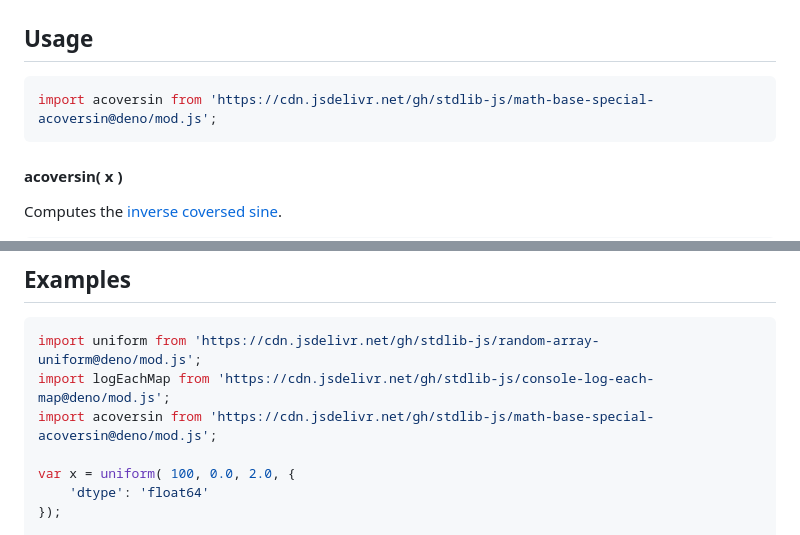
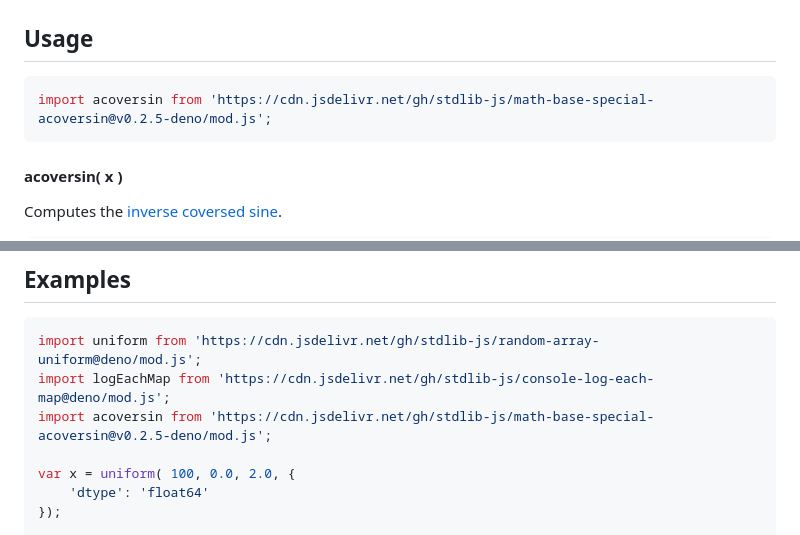
Before and after one commit to stdlib-js/math-base-special-acoversin, a Markdown page: README.md, 2 parts joined by grey strips. GitHub-like rendering.

Commit message:
Update README.md for Deno bundle v0.2.5

````diff
--- a/README.md
+++ b/README.md
@@ -63,7 +63,7 @@ The [inverse coversed sine][inverse-coversed-sine] is defined as
 ## Usage
 
 ```javascript
-import acoversin from 'https://cdn.jsdelivr.net/gh/stdlib-js/math-base-special-acoversin@deno/mod.js';
+import acoversin from 'https://cdn.jsdelivr.net/gh/stdlib-js/math-base-special-acoversin@v0.2.5-deno/mod.js';
 ```
 
 #### acoversin( x )
@@ -107,7 +107,7 @@ v = acoversin( NaN );
 ```javascript
 import uniform from 'https://cdn.jsdelivr.net/gh/stdlib-js/random-array-uniform@deno/mod.js';
 import logEachMap from 'https://cdn.jsdelivr.net/gh/stdlib-js/console-log-each-map@deno/mod.js';
-import acoversin from 'https://cdn.jsdelivr.net/gh/stdlib-js/math-base-special-acoversin@deno/mod.js';
+import acoversin from 'https://cdn.jsdelivr.net/gh/stdlib-js/math-base-special-acoversin@v0.2.5-deno/mod.js';
 
 var x = uniform( 100, 0.0, 2.0, {
     'dtype': 'float64'
````
